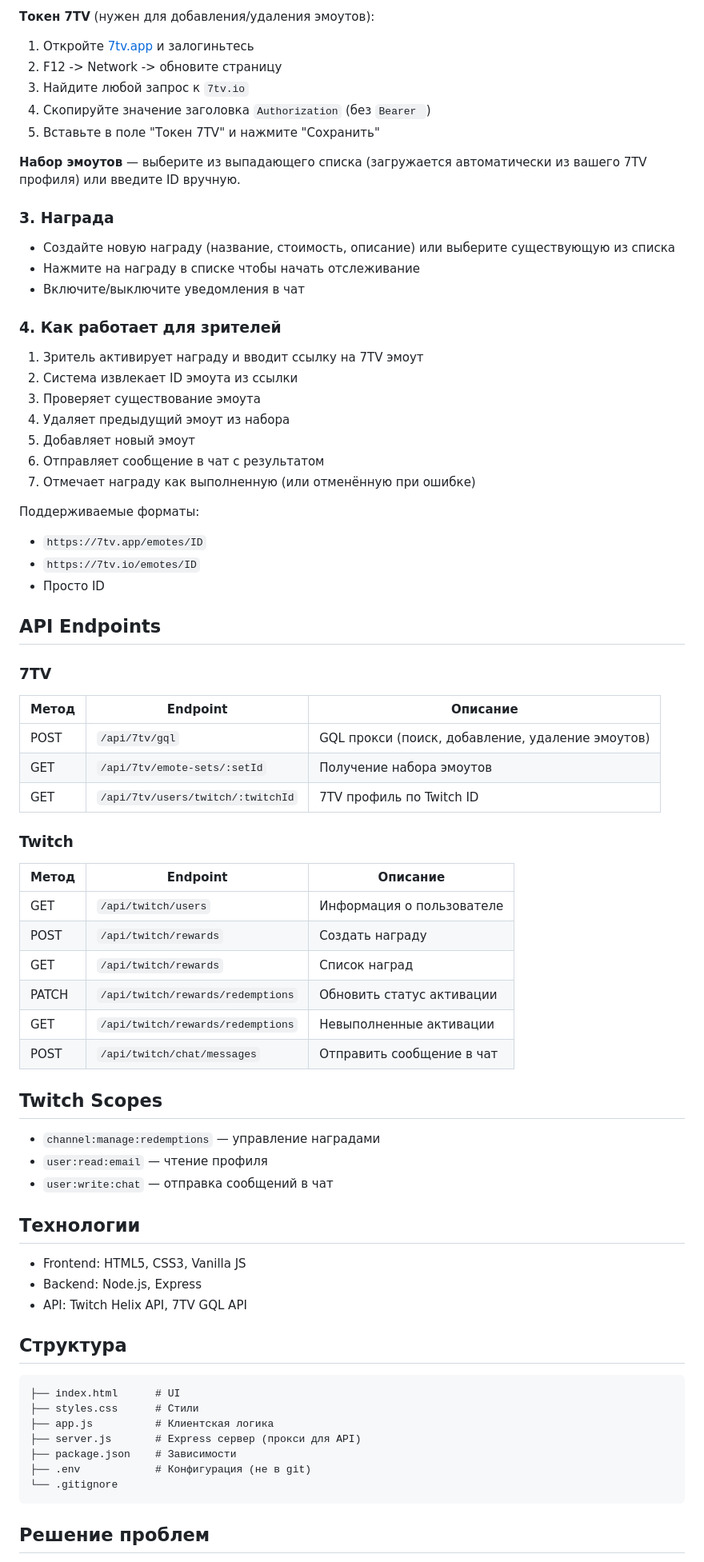
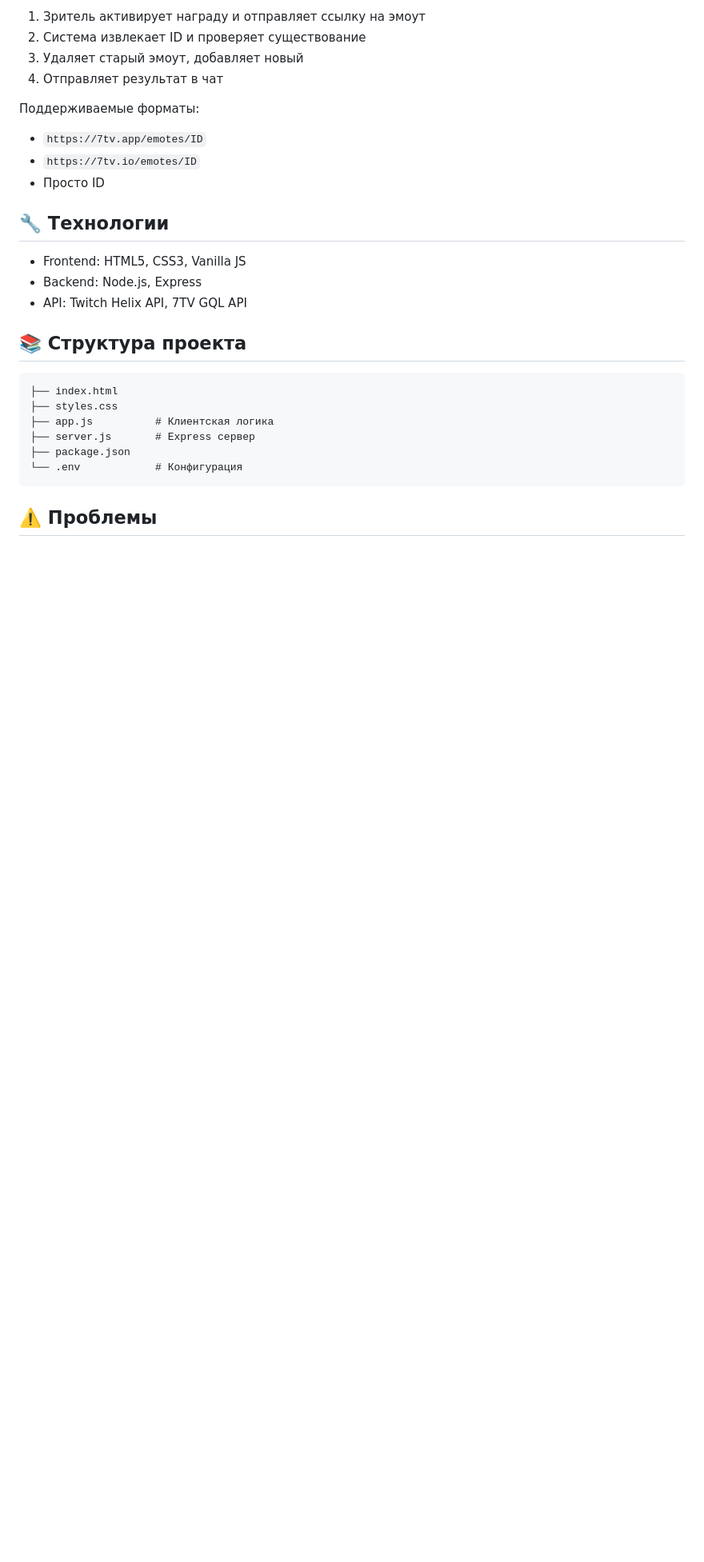
Before and after one commit to skuffix-ww/7TVRewards, a Markdown page: README.md, the part around one of its changes. Shown at 80% size. Rendered like a GitHub page; blank space fills up the shorter version.

Commit message:
Update README.md with new content

````diff
--- a/README.md
+++ b/README.md
@@ -67,79 +48,30 @@ npm start
 
-**Токен 7TV** (нужен для добавления/удаления эмоутов):
-
-1. Откройте [7tv.app](https://7tv.app) и залогиньтесь
-2. F12 -> Network -> обновите страницу
-3. Найдите любой запрос к `7tv.io`
-4. Скопируйте значение заголовка `Authorization` (без `Bearer `)
-5. Вставьте в поле "Токен 7TV" и нажмите "Сохранить"
-
-**Набор эмоутов** — выберите из выпадающего списка (загружается автоматически из вашего 7TV профиля) или введите ID вручную.
-
-### 3. Награда
-
-- Создайте новую награду (название, стоимость, описание) или выберите существующую из списка
-- Нажмите на награду в списке чтобы начать отслеживание
-- Включите/выключите уведомления в чат
-
-### 4. Как работает для зрителей
-
-1. Зритель активирует награду и вводит ссылку на 7TV эмоут
-2. Система извлекает ID эмоута из ссылки
-3. Проверяет существование эмоута
-4. Удаляет предыдущий эмоут из набора
-5. Добавляет новый эмоут
-6. Отправляет сообщение в чат с результатом
-7. Отмечает награду как выполненную (или отменённую при ошибке)
+1. Зритель активирует награду и отправляет ссылку на эмоут
+2. Система извлекает ID и проверяет существование
+3. Удаляет старый эмоут, добавляет новый
+4. Отправляет результат в чат
 
 Поддерживаемые форматы:
 - `https://7tv.app/emotes/ID`
 - `https://7tv.io/emotes/ID`
 - Просто ID
 
-## API Endpoints
-
-### 7TV
-
-| Метод | Endpoint | Описание |
-|-------|----------|----------|
-| POST | `/api/7tv/gql` | GQL прокси (поиск, добавление, удаление эмоутов) |
-| GET | `/api/7tv/emote-sets/:setId` | Получение набора эмоутов |
-| GET | `/api/7tv/users/twitch/:twitchId` | 7TV профиль по Twitch ID |
-
-### Twitch
-
-| Метод | Endpoint | Описание |
-|-------|----------|----------|
-| GET | `/api/twitch/users` | Информация о пользователе |
-| POST | `/api/twitch/rewards` | Создать награду |
-| GET | `/api/twitch/rewards` | Список наград |
-| PATCH | `/api/twitch/rewards/redemptions` | Обновить статус активации |
-| GET | `/api/twitch/rewards/redemptions` | Невыполненные активации |
-| POST | `/api/twitch/chat/messages` | Отправить сообщение в чат |
-
-## Twitch Scopes
-
-- `channel:manage:redemptions` — управление наградами
-- `user:read:email` — чтение профиля
-- `user:write:chat` — отправка сообщений в чат
-
-## Технологии
+## 🔧 Технологии
 
 - Frontend: HTML5, CSS3, Vanilla JS
 - Backend: Node.js, Express
 - API: Twitch Helix API, 7TV GQL API
 
-## Структура
+## 📚 Структура проекта
 
 ```
-├── index.html      # UI
-├── styles.css      # Стили
+├── index.html
+├── styles.css
 ├── app.js          # Клиентская логика
-├── server.js       # Express сервер (прокси для API)
-├── package.json    # Зависимости
-├── .env            # Конфигурация (не в git)
-└── .gitignore
+├── server.js       # Express сервер
+├── package.json
+└── .env            # Конфигурация
 ```
 
-## Решение проблем
+## ⚠️ Проблемы
 
````
Also changed, not shown: other parts of README.md (+33 -43 lines).
